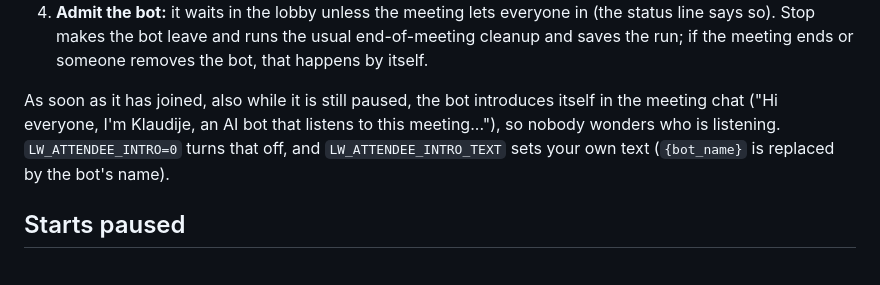
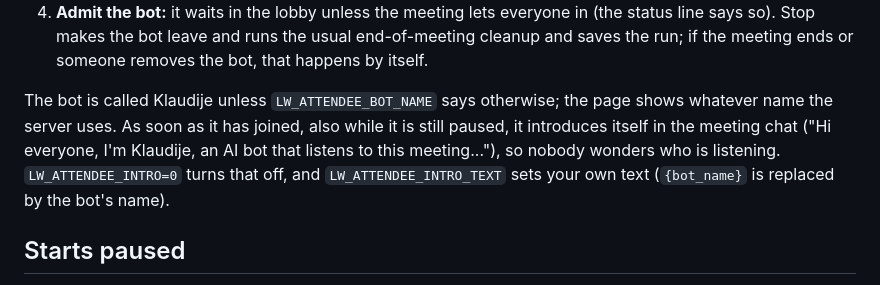
Before and after one commit to htecgroup/shape-the-talk-smartcat, a Markdown page: docs/TEAMS.md, the part around the change. Rendered like a GitHub page.

Commit message:
docs/TEAMS.md: name the bot setting, re-wrap the intro paragraph
Co-Authored-By: Claude Opus 5.5 <noreply@anthropic.com>

```diff
--- a/docs/TEAMS.md
+++ b/docs/TEAMS.md
@@ -29,9 +29,10 @@ free to run for yourself, not to resell as a hosted service) and posts webhooks
    the bot leave and runs the usual end-of-meeting cleanup and saves the run; if the meeting ends or someone removes
    the bot, that happens by itself.
 
-As soon as it has joined, also while it is still paused, the bot introduces itself in the meeting chat ("Hi everyone, I'm Klaudije, an AI bot
-that listens to this meeting..."), so nobody wonders who is listening. `LW_ATTENDEE_INTRO=0` turns that off, and
-`LW_ATTENDEE_INTRO_TEXT` sets your own text (`{bot_name}` is replaced by the bot's name).
+The bot is called Klaudije unless `LW_ATTENDEE_BOT_NAME` says otherwise; the page shows whatever name the server uses.
+As soon as it has joined, also while it is still paused, it introduces itself in the meeting chat ("Hi everyone,
+I'm Klaudije, an AI bot that listens to this meeting..."), so nobody wonders who is listening. `LW_ATTENDEE_INTRO=0`
+turns that off, and `LW_ATTENDEE_INTRO_TEXT` sets your own text (`{bot_name}` is replaced by the bot's name).
 
 ## Starts paused
 
```
